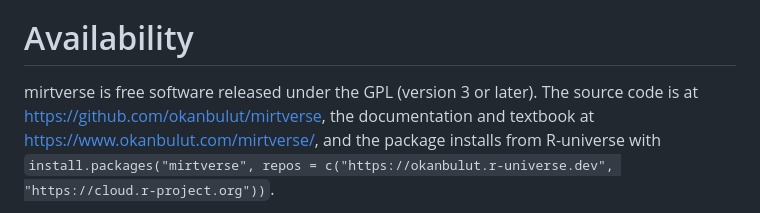
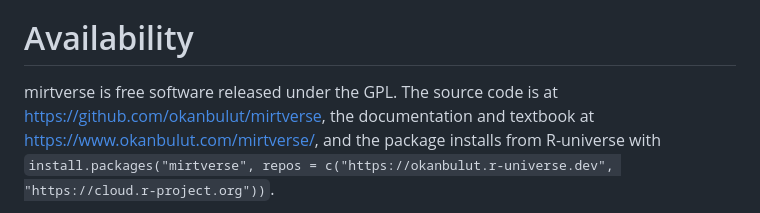
Before and after one commit to okanbulut/mirtverse, a Markdown page: paper/paper.md, the part around the change. GitHub-like rendering.

Commit message:
Preprint: Drop GPL version note
Co-Authored-By: Claude Opus 5.5 <noreply@anthropic.com>
Claude-Session: https://claude.ai/code/session_01Graftp6WhSXLYzDDd9CiNe

```diff
--- a/paper/paper.md
+++ b/paper/paper.md
@@ -403,7 +403,7 @@ sources by the author.
 
 # Availability
 
-mirtverse is free software released under the GPL (version 3 or later). The
+mirtverse is free software released under the GPL. The
 source code is at <https://github.com/okanbulut/mirtverse>, the
 documentation and textbook at <https://www.okanbulut.com/mirtverse/>, and
 the package installs from R-universe with
```
